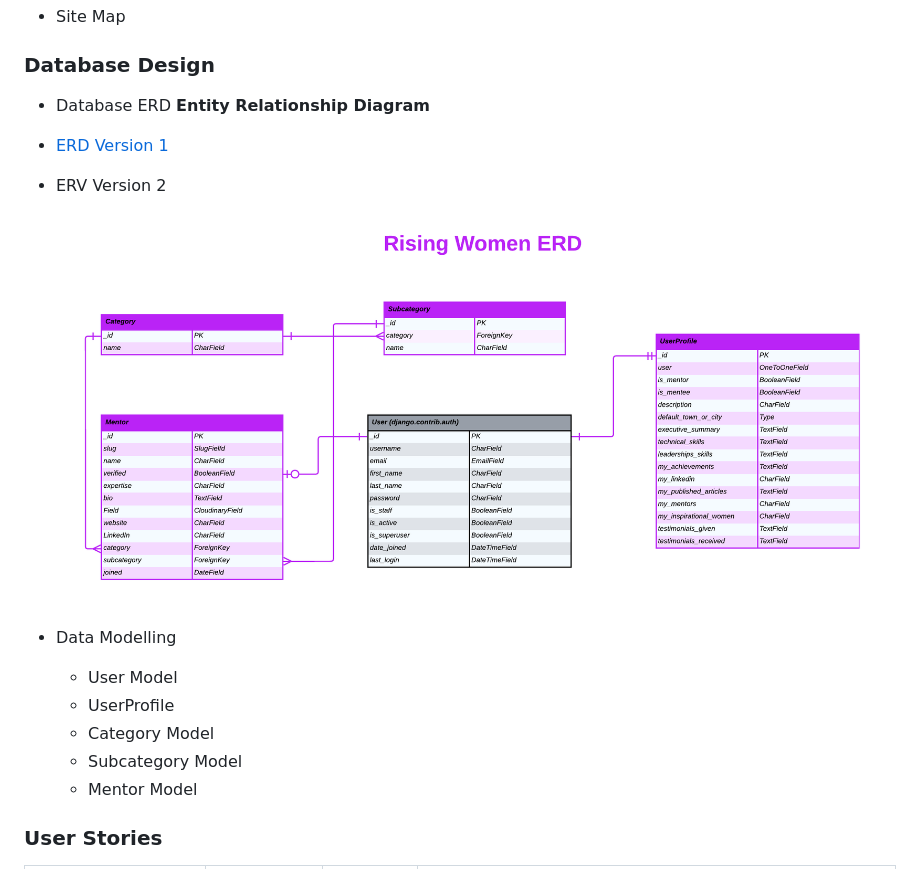
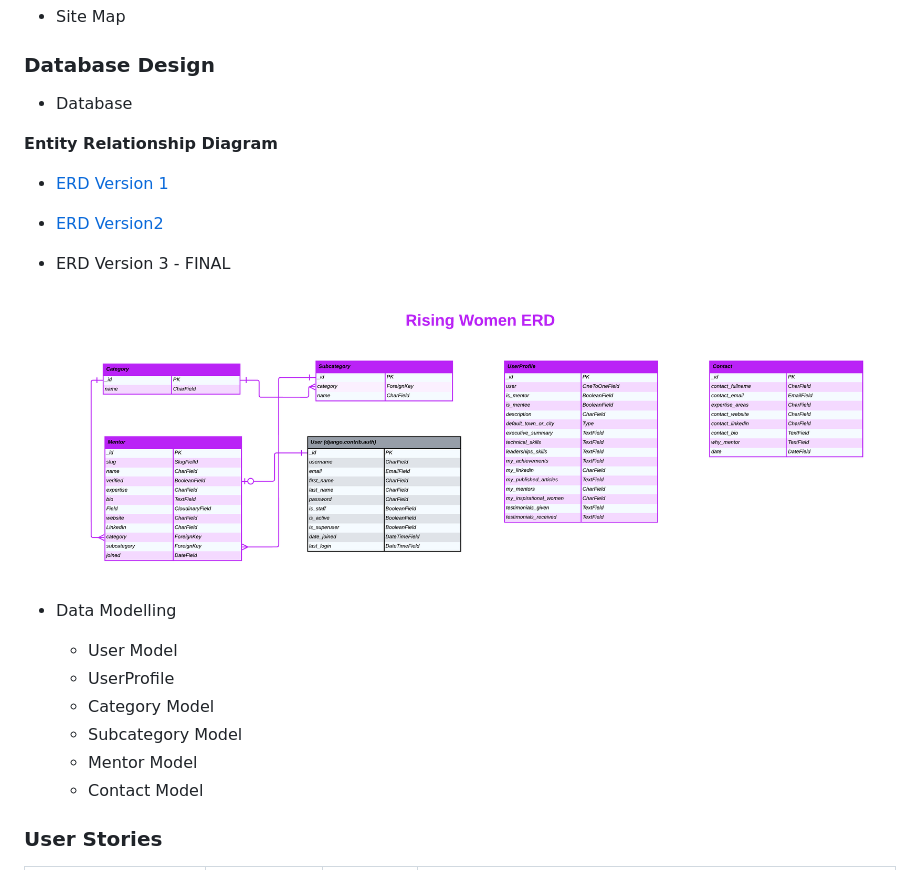
Before and after one commit to rachel-o-donnell/rising-women, a Markdown page: README.md, the part around the change. GitHub-like rendering; pictures changed too: documentation/rising-women-erd-v3.png (added).

Commit message:
Docs: Add final ERD version

```diff
--- a/README.md
+++ b/README.md
@@ -161,11 +161,12 @@ When planning the Rising Women's features and scope, we drew up a Desirability,
 ### Information Architecture
 * Site Map
 ### Database Design
-* Database ERD
+* Database
+
 **Entity Relationship Diagram**
 * [ERD Version 1](./documentation/rising-women-erd-v1.png)
-
-* ERV Version 2 ![ERD Version2](./documentation/rising-women-erd-v2.png)
+* [ERD Version2](./documentation/rising-women-erd-v2.png)
+* ERD Version 3 - FINAL ![ERD Version3](./documentation/rising-women-erd-v3.png)
 
 * Data Modelling
     * User Model
@@ -173,6 +174,7 @@ When planning the Rising Women's features and scope, we drew up a Desirability,
     * Category Model
     * Subcategory Model
     * Mentor Model
+    * Contact Model
 
 ### User Stories
 | #                                | Issue ID | Target User | User Story                                                                                                                                                                                                 |
```
